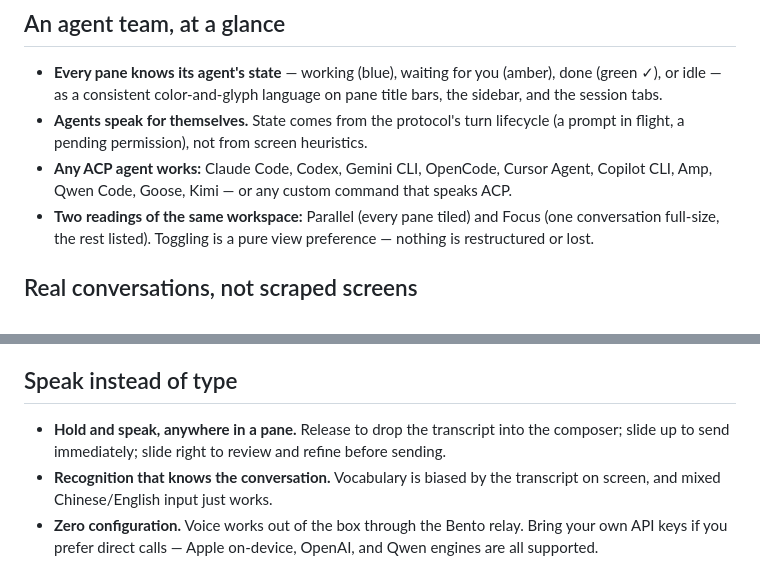
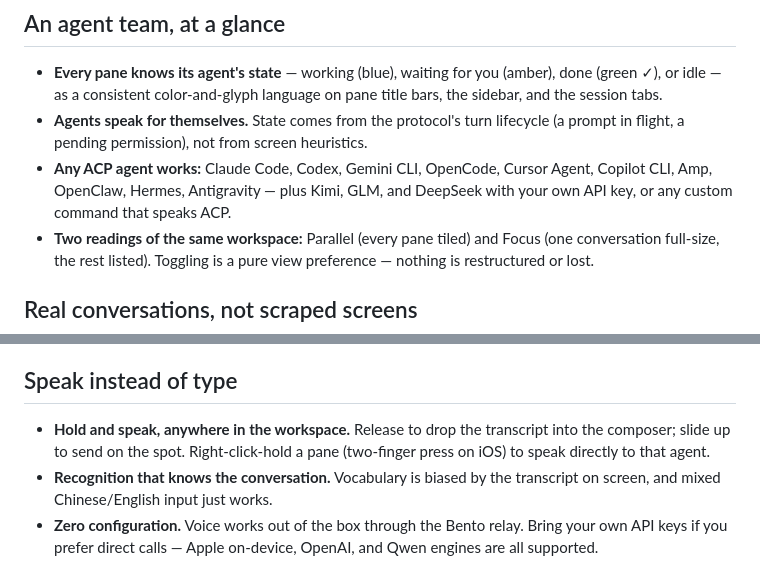
Before and after one commit to NovaShang/bento, a Markdown page: README.md, 2 parts joined by grey strips. Drawn GitHub-style.

```diff
--- a/README.md
+++ b/README.md
@@ -18,7 +18,7 @@ Agents connect through [ACP](https://agentclientprotocol.com) (the Agent Client
 
 - **Every pane knows its agent's state** — working (blue), waiting for you (amber), done (green ✓), or idle — as a consistent color-and-glyph language on pane title bars, the sidebar, and the session tabs.
 - **Agents speak for themselves.** State comes from the protocol's turn lifecycle (a prompt in flight, a pending permission), not from screen heuristics.
-- **Any ACP agent works:** Claude Code, Codex, Gemini CLI, OpenCode, Cursor Agent, Copilot CLI, Amp, Qwen Code, Goose, Kimi — or any custom command that speaks ACP.
+- **Any ACP agent works:** Claude Code, Codex, Gemini CLI, OpenCode, Cursor Agent, Copilot CLI, Amp, OpenClaw, Hermes, Antigravity — plus Kimi, GLM, and DeepSeek with your own API key, or any custom command that speaks ACP.
 - **Two readings of the same workspace:** Parallel (every pane tiled) and Focus (one conversation full-size, the rest listed). Toggling is a pure view preference — nothing is restructured or lost.
 
 ## Real conversations, not scraped screens
@@ -30,7 +30,7 @@ Agents connect through [ACP](https://agentclientprotocol.com) (the Agent Client
 
 ## Speak instead of type
 
-- **Hold and speak, anywhere in a pane.** Release to drop the transcript into the composer; slide up to send immediately; slide right to review and refine before sending.
+- **Hold and speak, anywhere in the workspace.** Release to drop the transcript into the composer; slide up to send on the spot. Right-click-hold a pane (two-finger press on iOS) to speak directly to that agent.
 - **Recognition that knows the conversation.** Vocabulary is biased by the transcript on screen, and mixed Chinese/English input just works.
 - **Zero configuration.** Voice works out of the box through the Bento relay. Bring your own API keys if you prefer direct calls — Apple on-device, OpenAI, and Qwen engines are all supported.
 
```
Also changed, not shown: README_CN.md (+2 -2 lines), docs/onboarding-design.md (+3 -3 lines).
